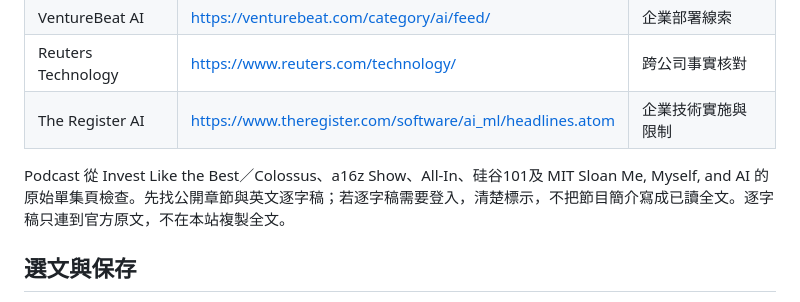
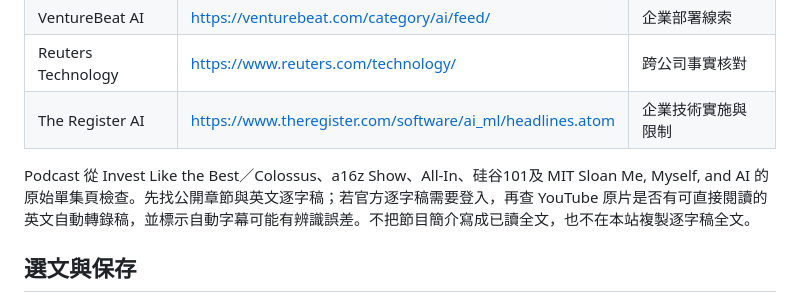
Before and after one commit to aa0979090122-coder/aiworks-reading-room, a Markdown page: SOURCES.md, the part around the change. GitHub-like rendering.

Commit message:
Improve podcast transcript reading in SOURCES.md

```diff
--- a/SOURCES.md
+++ b/SOURCES.md
@@ -32,7 +32,7 @@ X 從使用者最初提供的帳號與具名企業／執行者開始，並搜尋
 | Reuters Technology | https://www.reuters.com/technology/ | 跨公司事實核對 |
 | The Register AI | https://www.theregister.com/software/ai_ml/headlines.atom | 企業技術實施與限制 |
 
-Podcast 從 Invest Like the Best／Colossus、a16z Show、All-In、硅谷101及 MIT Sloan Me, Myself, and AI 的原始單集頁檢查。先找公開章節與英文逐字稿；若逐字稿需要登入，清楚標示，不把節目簡介寫成已讀全文。逐字稿只連到官方原文，不在本站複製全文。
+Podcast 從 Invest Like the Best／Colossus、a16z Show、All-In、硅谷101及 MIT Sloan Me, Myself, and AI 的原始單集頁檢查。先找公開章節與英文逐字稿；若官方逐字稿需要登入，再查 YouTube 原片是否有可直接閱讀的英文自動轉錄稿，並標示自動字幕可能有辨識誤差。不把節目簡介寫成已讀全文，也不在本站複製逐字稿全文。
 
 ## 選文與保存
 
```
